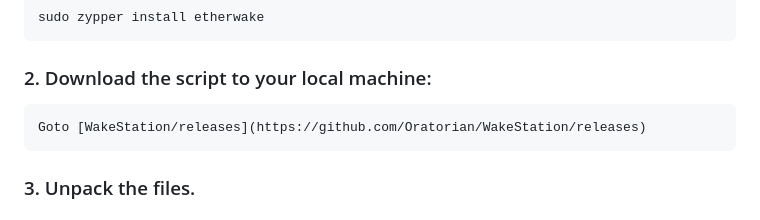
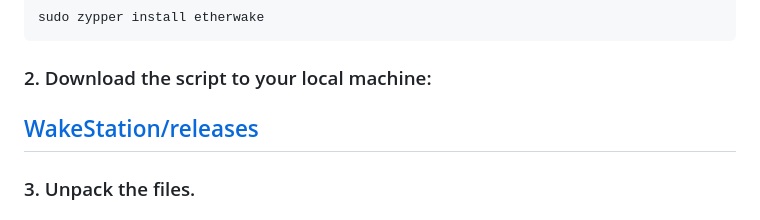
Before and after one commit to Oratorian/WakeStation, a Markdown page: README.md, the part around the change. Rendered like a GitHub page.

````diff
--- a/README.md
+++ b/README.md
@@ -51,10 +51,8 @@ sudo zypper install etherwake
 ```
 
 ### 2. Download the script to your local machine:
+## [WakeStation/releases](https://github.com/Oratorian/WakeStation/releases)
 
-```
-Goto [WakeStation/releases](https://github.com/Oratorian/WakeStation/releases)
-```
 
 ### 3. Unpack the files.
 
````
